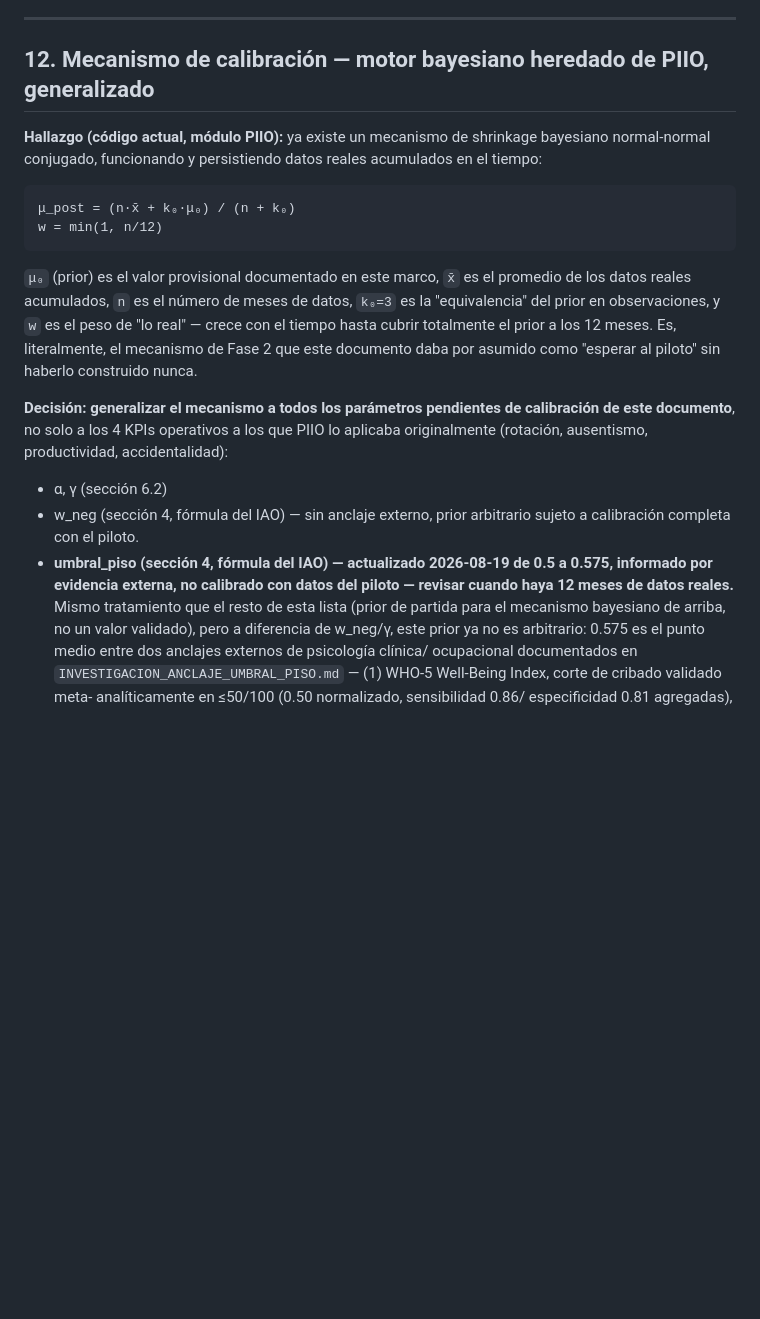
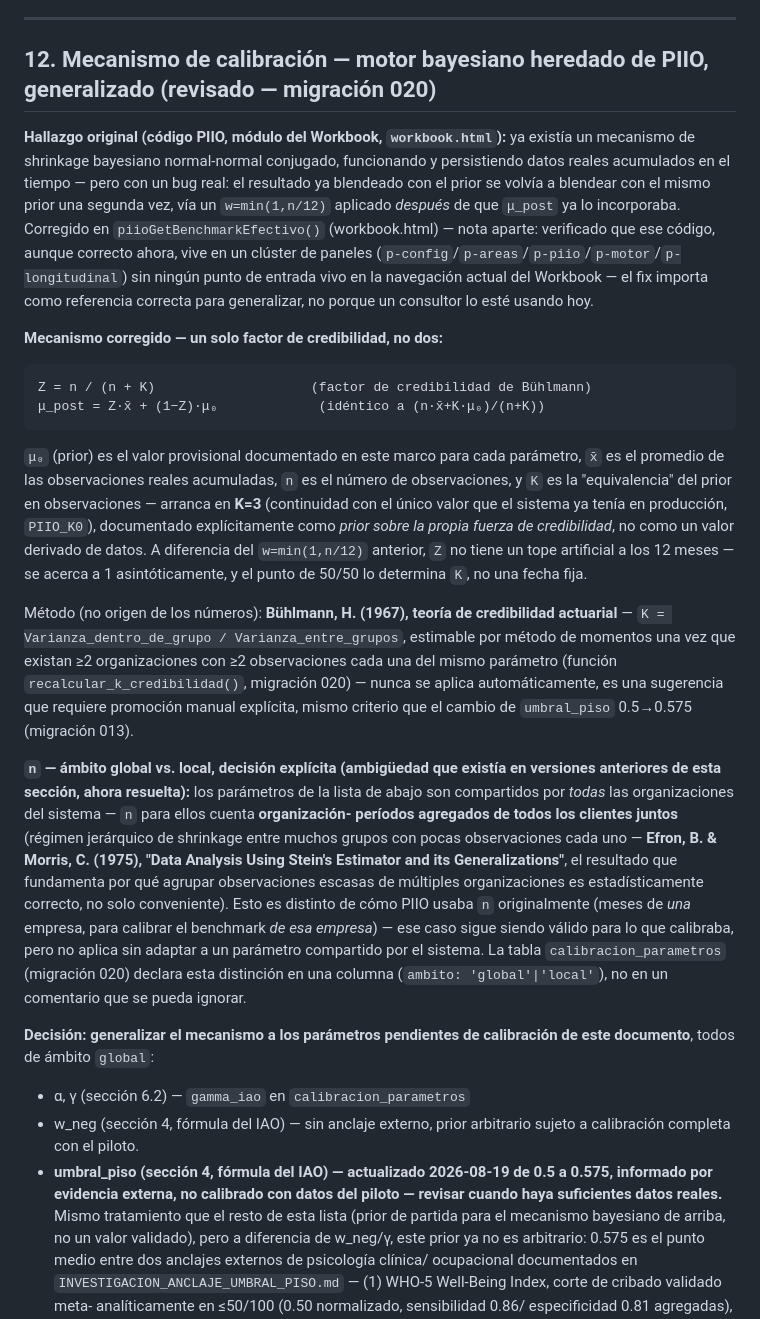
Before and after one commit to Coach-Luis-Caicedo/eficiencia-app, a Markdown page: DOCUMENTO_MARCO_SISTEMA_EFICIENCIA.md, the part around one of its changes. Rendered like a GitHub page; blank space fills up the shorter version.

````diff
--- a/DOCUMENTO_MARCO_SISTEMA_EFICIENCIA.md
+++ b/DOCUMENTO_MARCO_SISTEMA_EFICIENCIA.md
@@ -1458,35 +1458,73 @@ riesgo) directamente, antes de que conteste.
 
 ---
 
-## 12. Mecanismo de calibración — motor bayesiano heredado de PIIO, generalizado
-
-**Hallazgo (código actual, módulo PIIO):** ya existe un mecanismo de
-shrinkage bayesiano normal-normal conjugado, funcionando y persistiendo
-datos reales acumulados en el tiempo:
-
-```
-μ_post = (n·x̄ + k₀·μ₀) / (n + k₀)
-w = min(1, n/12)
-```
-
-`μ₀` (prior) es el valor provisional documentado en este marco, `x̄` es el
-promedio de los datos reales acumulados, `n` es el número de meses de
-datos, `k₀=3` es la "equivalencia" del prior en observaciones, y `w` es el
-peso de "lo real" — crece con el tiempo hasta cubrir totalmente el prior a
-los 12 meses. Es, literalmente, el mecanismo de Fase 2 que este documento
-daba por asumido como "esperar al piloto" sin haberlo construido nunca.
-
-**Decisión: generalizar el mecanismo a todos los parámetros pendientes de
-calibración de este documento**, no solo a los 4 KPIs operativos a los que
-PIIO lo aplicaba originalmente (rotación, ausentismo, productividad,
-accidentalidad):
-
-- α, γ (sección 6.2)
+## 12. Mecanismo de calibración — motor bayesiano heredado de PIIO, generalizado (revisado — migración 020)
+
+**Hallazgo original (código PIIO, módulo del Workbook, `workbook.html`):**
+ya existía un mecanismo de shrinkage bayesiano normal-normal conjugado,
+funcionando y persistiendo datos reales acumulados en el tiempo — pero
+con un bug real: el resultado ya blendeado con el prior se volvía a
+blendear con el mismo prior una segunda vez, vía un `w=min(1,n/12)`
+aplicado *después* de que `μ_post` ya lo incorporaba. Corregido en
+`piioGetBenchmarkEfectivo()` (workbook.html) — nota aparte: verificado
+que ese código, aunque correcto ahora, vive en un clúster de paneles
+(`p-config`/`p-areas`/`p-piio`/`p-motor`/`p-longitudinal`) sin ningún
+punto de entrada vivo en la navegación actual del Workbook — el fix
+importa como referencia correcta para generalizar, no porque un
+consultor lo esté usando hoy.
+
+**Mecanismo corregido — un solo factor de credibilidad, no dos:**
+
+```
+Z = n / (n + K)                    (factor de credibilidad de Bühlmann)
+μ_post = Z·x̄ + (1−Z)·μ₀             (idéntico a (n·x̄+K·μ₀)/(n+K))
+```
+
+`μ₀` (prior) es el valor provisional documentado en este marco para cada
+parámetro, `x̄` es el promedio de las observaciones reales acumuladas,
+`n` es el número de observaciones, y `K` es la "equivalencia" del prior
+en observaciones — arranca en **K=3** (continuidad con el único valor
+que el sistema ya tenía en producción, `PIIO_K0`), documentado
+explícitamente como *prior sobre la propia fuerza de credibilidad*, no
+como un valor derivado de datos. A diferencia del `w=min(1,n/12)`
+anterior, `Z` no tiene un tope artificial a los 12 meses — se acerca a 1
+asintóticamente, y el punto de 50/50 lo determina `K`, no una fecha fija.
+
+Método (no origen de los números): **Bühlmann, H. (1967), teoría de
+credibilidad actuarial** — `K = Varianza_dentro_de_grupo /
+Varianza_entre_grupos`, estimable por método de momentos una vez que
+existan ≥2 organizaciones con ≥2 observaciones cada una del mismo
+parámetro (función `recalcular_k_credibilidad()`, migración 020) — nunca
+se aplica automáticamente, es una sugerencia que requiere promoción
+manual explícita, mismo criterio que el cambio de `umbral_piso` 0.5→0.575
+(migración 013).
+
+**`n` — ámbito global vs. local, decisión explícita (ambigüedad que
+existía en versiones anteriores de esta sección, ahora resuelta):** los
+parámetros de la lista de abajo son compartidos por *todas* las
+organizaciones del sistema — `n` para ellos cuenta **organización-
+períodos agregados de todos los clientes juntos** (régimen jerárquico de
+shrinkage entre muchos grupos con pocas observaciones cada uno — **Efron,
+B. & Morris, C. (1975), "Data Analysis Using Stein's Estimator and its
+Generalizations"**, el resultado que fundamenta por qué agrupar
+observaciones escasas de múltiples organizaciones es estadísticamente
+correcto, no solo conveniente). Esto es distinto de cómo PIIO usaba `n`
+originalmente (meses de *una* empresa, para calibrar el benchmark *de esa
+empresa*) — ese caso sigue siendo válido para lo que calibraba, pero no
+aplica sin adaptar a un parámetro compartido por el sistema. La tabla
+`calibracion_parametros` (migración 020) declara esta distinción en una
+columna (`ambito: 'global'|'local'`), no en un comentario que se pueda
+ignorar.
+
+**Decisión: generalizar el mecanismo a los parámetros pendientes de
+calibración de este documento**, todos de ámbito `global`:
+
+- α, γ (sección 6.2) — `gamma_iao` en `calibracion_parametros`
 - w_neg (sección 4, fórmula del IAO) — sin anclaje externo, prior
   arbitrario sujeto a calibración completa con el piloto.
 - **umbral_piso (sección 4, fórmula del IAO) — actualizado 2026-08-19 de
   0.5 a 0.575, informado por evidencia externa, no calibrado con datos
-  del piloto — revisar cuando haya 12 meses de datos reales.** Mismo
+  del piloto — revisar cuando haya suficientes datos reales.** Mismo
   tratamiento que el resto de esta lista (prior de partida para el
   mecanismo bayesiano de arriba, no un valor validado), pero a
   diferencia de w_neg/γ, este prior ya no es arbitrario: 0.575 es el
````
Also changed, not shown: other parts of DOCUMENTO_MARCO_SISTEMA_EFICIENCIA.md (+42 -9 lines).
